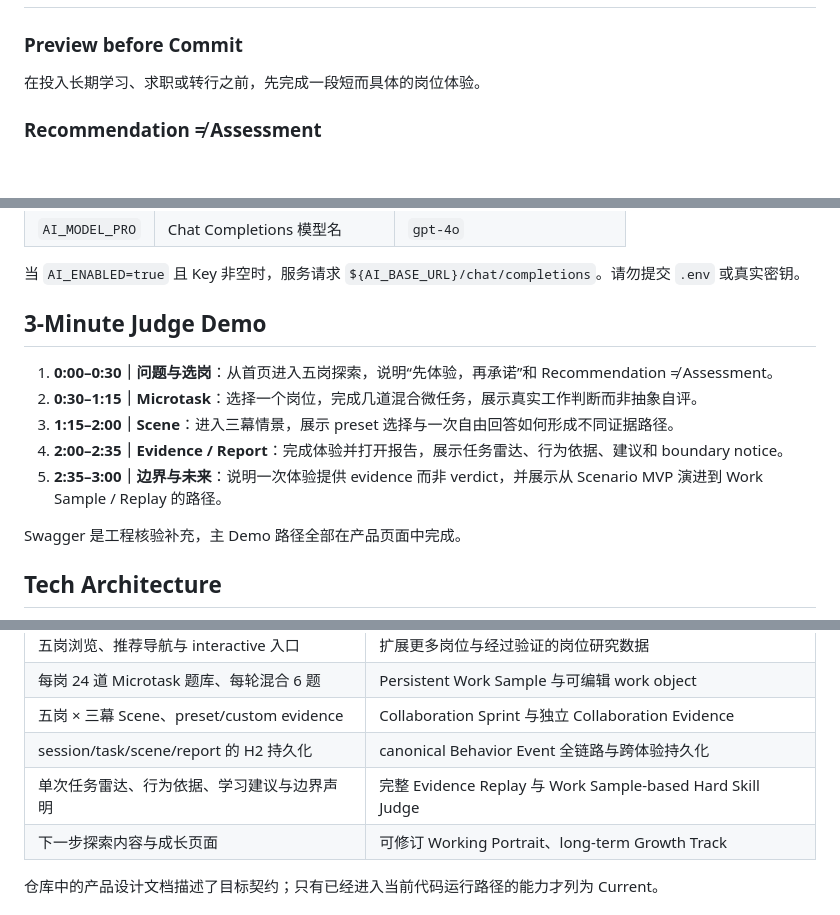
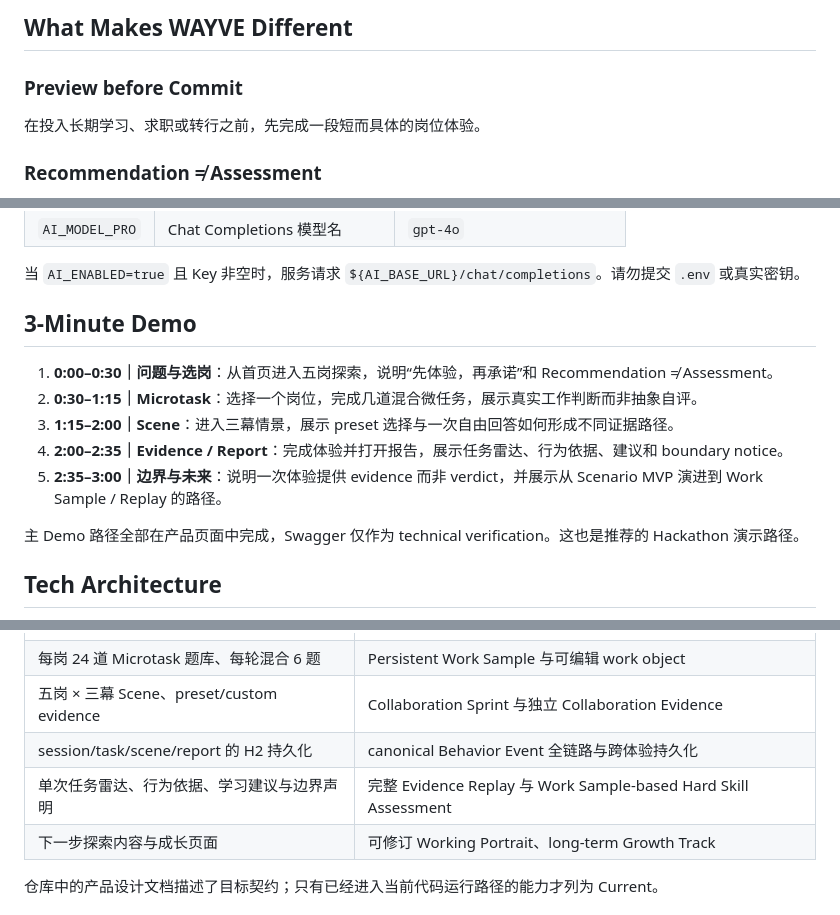
Before and after one commit to xiangRose/Wayve, a Markdown page: README.md, 3 parts joined by grey strips. GitHub-like rendering; blank space fills up the shorter version.

```diff
--- a/README.md
+++ b/README.md
@@ -90,3 +86,4 @@ flowchart LR
+## What Makes WAYVE Different
 
 ### Preview before Commit
 
@@ -180,7 +190,7 @@ AI_MODEL_PRO=gpt-4o
 
 当 `AI_ENABLED=true` 且 Key 非空时，服务请求 `${AI_BASE_URL}/chat/completions`。请勿提交 `.env` 或真实密钥。
 
-## 3-Minute Judge Demo
+## 3-Minute Demo
 
 1. **0:00–0:30｜问题与选岗**：从首页进入五岗探索，说明“先体验，再承诺”和 Recommendation ≠ Assessment。
 2. **0:30–1:15｜Microtask**：选择一个岗位，完成几道混合微任务，展示真实工作判断而非抽象自评。
@@ -188,7 +198,7 @@ AI_MODEL_PRO=gpt-4o
 4. **2:00–2:35｜Evidence / Report**：完成体验并打开报告，展示任务雷达、行为依据、建议和 boundary notice。
 5. **2:35–3:00｜边界与未来**：说明一次体验提供 evidence 而非 verdict，并展示从 Scenario MVP 演进到 Work Sample / Replay 的路径。
 
-Swagger 是工程核验补充，主 Demo 路径全部在产品页面中完成。
+主 Demo 路径全部在产品页面中完成，Swagger 仅作为 technical verification。这也是推荐的 Hackathon 演示路径。
 
 ## Tech Architecture
 
@@ -242,7 +252,7 @@ flowchart TB
 | 每岗 24 道 Microtask 题库、每轮混合 6 题 | Persistent Work Sample 与可编辑 work object |
 | 五岗 × 三幕 Scene、preset/custom evidence | Collaboration Sprint 与独立 Collaboration Evidence |
 | session/task/scene/report 的 H2 持久化 | canonical Behavior Event 全链路与跨体验持久化 |
-| 单次任务雷达、行为依据、学习建议与边界声明 | 完整 Evidence Replay 与 Work Sample-based Hard Skill Judge |
+| 单次任务雷达、行为依据、学习建议与边界声明 | 完整 Evidence Replay 与 Work Sample-based Hard Skill Assessment |
 | 下一步探索内容与成长页面 | 可修订 Working Portrait、long-term Growth Track |
 
 仓库中的产品设计文档描述了目标契约；只有已经进入当前代码运行路径的能力才列为 Current。
```
Also changed, not shown: other parts of README.md (+37 -28 lines).
